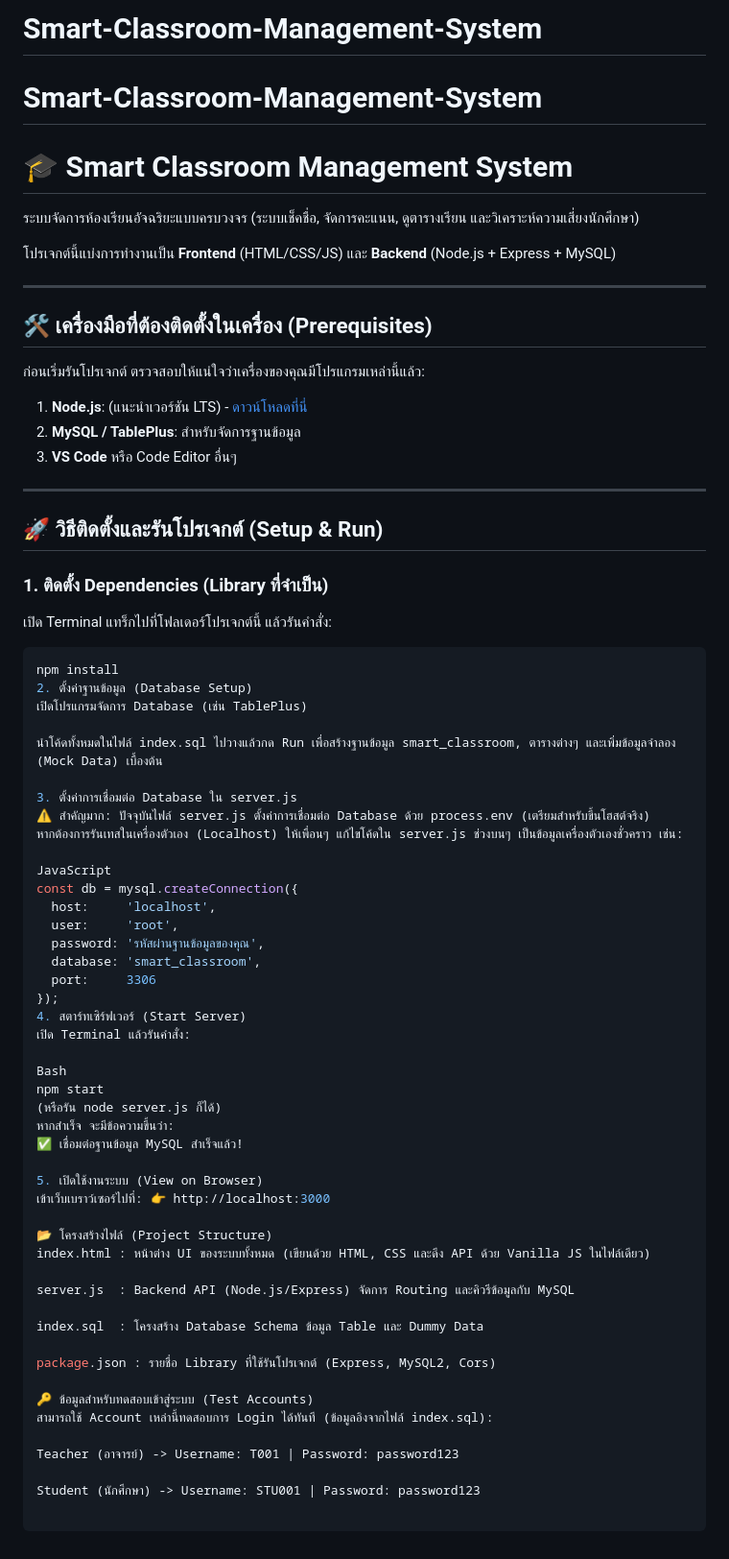
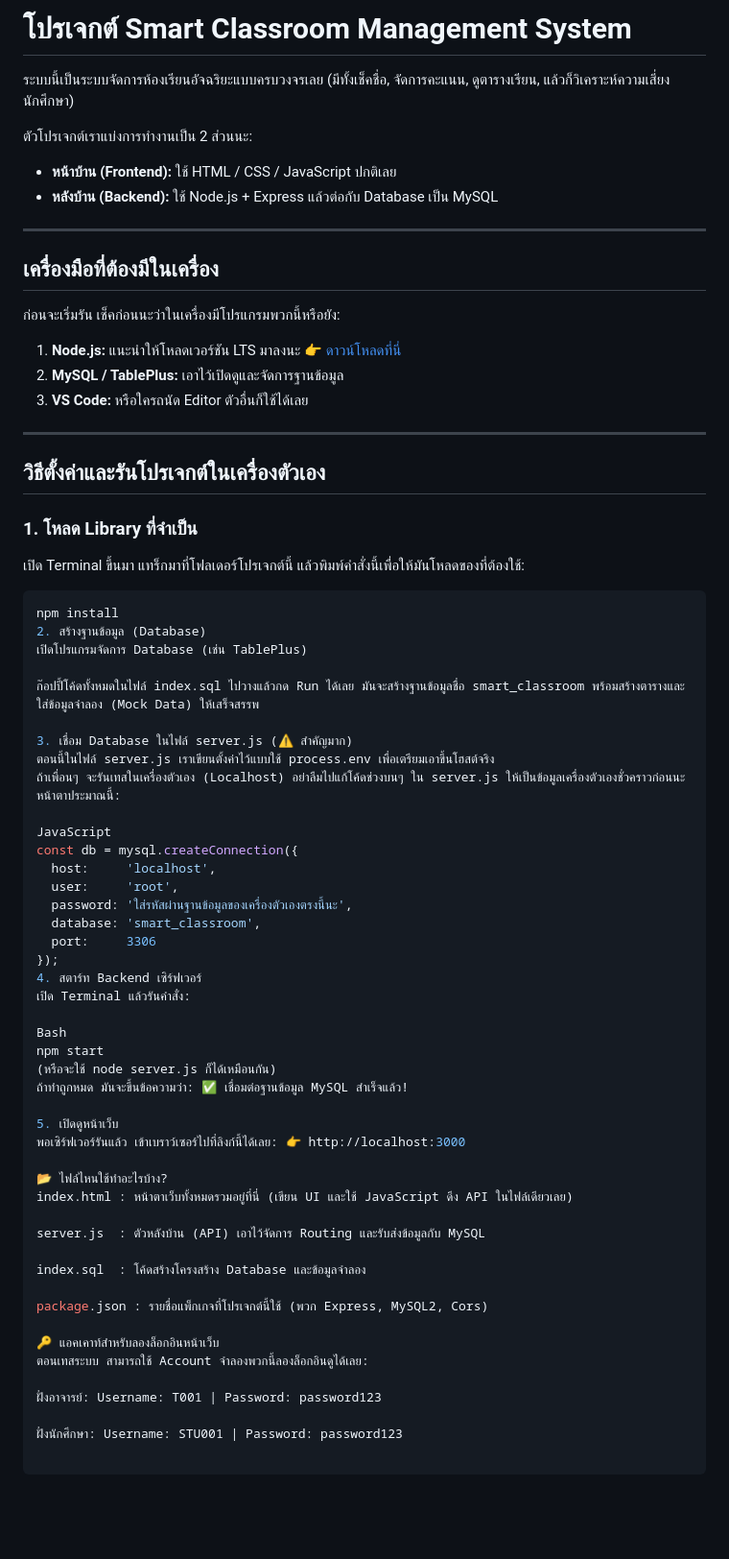
Before and after one commit to kit154696/Smart-Classroom-Management-System, a Markdown page: README.md, the part around the change. Shown at 96% size. Drawn GitHub-style; blank space fills up the shorter version.

Commit message:
เพิ่มของที่จำเป็น

````diff
--- a/README.md
+++ b/README.md
@@ -1,67 +1,67 @@
-# Smart-Classroom-Management-System
-# Smart-Classroom-Management-System
-# 🎓 Smart Classroom Management System
-ระบบจัดการห้องเรียนอัจฉริยะแบบครบวงจร (ระบบเช็คชื่อ, จัดการคะแนน, ดูตารางเรียน และวิเคราะห์ความเสี่ยงนักศึกษา)
+# โปรเจกต์ Smart Classroom Management System
 
-โปรเจกต์นี้แบ่งการทำงานเป็น **Frontend** (HTML/CSS/JS) และ **Backend** (Node.js + Express + MySQL)
+ระบบนี้เป็นระบบจัดการห้องเรียนอัจฉริยะแบบครบวงจรเลย (มีทั้งเช็คชื่อ, จัดการคะแนน, ดูตารางเรียน, แล้วก็วิเคราะห์ความเสี่ยงนักศึกษา)
+
+ตัวโปรเจกต์เราแบ่งการทำงานเป็น 2 ส่วนนะ:
+* **หน้าบ้าน (Frontend):** ใช้ HTML / CSS / JavaScript ปกติเลย
+* **หลังบ้าน (Backend):** ใช้ Node.js + Express แล้วต่อกับ Database เป็น MySQL
 
 ---
 
-## 🛠️ เครื่องมือที่ต้องติดตั้งในเครื่อง (Prerequisites)
-ก่อนเริ่มรันโปรเจกต์ ตรวจสอบให้แน่ใจว่าเครื่องของคุณมีโปรแกรมเหล่านี้แล้ว:
-1. **Node.js**: (แนะนำเวอร์ชัน LTS) - [ดาวน์โหลดที่นี่](https://nodejs.org/)
-2. **MySQL / TablePlus**: สำหรับจัดการฐานข้อมูล
-3. **VS Code** หรือ Code Editor อื่นๆ
+## เครื่องมือที่ต้องมีในเครื่อง
+ก่อนจะเริ่มรัน เช็คก่อนนะว่าในเครื่องมีโปรแกรมพวกนี้หรือยัง:
+1. **Node.js:** แนะนำให้โหลดเวอร์ชัน LTS มาลงนะ 👉 [ดาวน์โหลดที่นี่](https://nodejs.org/)
+2. **MySQL / TablePlus:** เอาไว้เปิดดูและจัดการฐานข้อมูล
+3. **VS Code:** หรือใครถนัด Editor ตัวอื่นก็ใช้ได้เลย
 
 ---
 
-## 🚀 วิธีติดตั้งและรันโปรเจกต์ (Setup & Run)
+## วิธีตั้งค่าและรันโปรเจกต์ในเครื่องตัวเอง
 
-### 1. ติดตั้ง Dependencies (Library ที่จำเป็น)
-เปิด Terminal แทร็กไปที่โฟลเดอร์โปรเจกต์นี้ แล้วรันคำสั่ง:
+### 1. โหลด Library ที่จำเป็น
+เปิด Terminal ขึ้นมา แทร็กมาที่โฟลเดอร์โปรเจกต์นี้ แล้วพิมพ์คำสั่งนี้เพื่อให้มันโหลดของที่ต้องใช้:
 ```bash
 npm install
-2. ตั้งค่าฐานข้อมูล (Database Setup)
+2. สร้างฐานข้อมูล (Database)
 เปิดโปรแกรมจัดการ Database (เช่น TablePlus)
 
-นำโค้ดทั้งหมดในไฟล์ index.sql ไปวางแล้วกด Run เพื่อสร้างฐานข้อมูล smart_classroom, ตารางต่างๆ และเพิ่มข้อมูลจำลอง (Mock Data) เบื้องต้น
+ก๊อปปี้โค้ดทั้งหมดในไฟล์ index.sql ไปวางแล้วกด Run ได้เลย มันจะสร้างฐานข้อมูลชื่อ smart_classroom พร้อมสร้างตารางและใส่ข้อมูลจำลอง (Mock Data) ให้เสร็จสรรพ
 
-3. ตั้งค่าการเชื่อมต่อ Database ใน server.js
-⚠️ สำคัญมาก: ปัจจุบันไฟล์ server.js ตั้งค่าการเชื่อมต่อ Database ด้วย process.env (เตรียมสำหรับขึ้นโฮสต์จริง)
-หากต้องการรันเทสในเครื่องตัวเอง (Localhost) ให้เพื่อนๆ แก้ไขโค้ดใน server.js ช่วงบนๆ เป็นข้อมูลเครื่องตัวเองชั่วคราว เช่น:
+3. เชื่อม Database ในไฟล์ server.js (⚠️ สำคัญมาก)
+ตอนนี้ในไฟล์ server.js เราเขียนตั้งค่าไว้แบบใช้ process.env เพื่อเตรียมเอาขึ้นโฮสต์จริง
+ถ้าเพื่อนๆ จะรันเทสในเครื่องตัวเอง (Localhost) อย่าลืมไปแก้โค้ดช่วงบนๆ ใน server.js ให้เป็นข้อมูลเครื่องตัวเองชั่วคราวก่อนนะ หน้าตาประมาณนี้:
 
 JavaScript
 const db = mysql.createConnection({
   host:     'localhost',
   user:     'root',
-  password: 'รหัสผ่านฐานข้อมูลของคุณ',
+  password: 'ใส่รหัสผ่านฐานข้อมูลของเครื่องตัวเองตรงนี้นะ',
   database: 'smart_classroom',
   port:     3306
 });
-4. สตาร์ทเซิร์ฟเวอร์ (Start Server)
+4. สตาร์ท Backend เซิร์ฟเวอร์
 เปิด Terminal แล้วรันคำสั่ง:
 
 Bash
 npm start
-(หรือรัน node server.js ก็ได้)
-หากสำเร็จ จะมีข้อความขึ้นว่า:
-✅ เชื่อมต่อฐานข้อมูล MySQL สำเร็จแล้ว!
+(หรือจะใช้ node server.js ก็ได้เหมือนกัน)
+ถ้าทำถูกหมด มันจะขึ้นข้อความว่า: ✅ เชื่อมต่อฐานข้อมูล MySQL สำเร็จแล้ว!
 
-5. เปิดใช้งานระบบ (View on Browser)
-เข้าเว็บเบราว์เซอร์ไปที่: 👉 http://localhost:3000
+5. เปิดดูหน้าเว็บ
+พอเซิร์ฟเวอร์รันแล้ว เข้าเบราว์เซอร์ไปที่ลิงก์นี้ได้เลย: 👉 http://localhost:3000
 
-📂 โครงสร้างไฟล์ (Project Structure)
-index.html : หน้าต่าง UI ของระบบทั้งหมด (เขียนด้วย HTML, CSS และดึง API ด้วย Vanilla JS ในไฟล์เดียว)
+📂 ไฟล์ไหนใช้ทำอะไรบ้าง?
+index.html : หน้าตาเว็บทั้งหมดรวมอยู่ที่นี่ (เขียน UI และใช้ JavaScript ดึง API ในไฟล์เดียวเลย)
 
-server.js  : Backend API (Node.js/Express) จัดการ Routing และคิวรีข้อมูลกับ MySQL
+server.js  : ตัวหลังบ้าน (API) เอาไว้จัดการ Routing และรับส่งข้อมูลกับ MySQL
 
-index.sql  : โครงสร้าง Database Schema ข้อมูล Table และ Dummy Data
+index.sql  : โค้ดสร้างโครงสร้าง Database และข้อมูลจำลอง
 
-package.json : รายชื่อ Library ที่ใช้รันโปรเจกต์ (Express, MySQL2, Cors)
+package.json : รายชื่อแพ็กเกจที่โปรเจกต์นี้ใช้ (พวก Express, MySQL2, Cors)
 
-🔑 ข้อมูลสำหรับทดสอบเข้าสู่ระบบ (Test Accounts)
-สามารถใช้ Account เหล่านี้ทดสอบการ Login ได้ทันที (ข้อมูลอิงจากไฟล์ index.sql):
+🔑 แอคเคาท์สำหรับลองล็อกอินหน้าเว็บ
+ตอนเทสระบบ สามารถใช้ Account จำลองพวกนี้ลองล็อกอินดูได้เลย:
 
-Teacher (อาจารย์) -> Username: T001 | Password: password123
+ฝั่งอาจารย์: Username: T001 | Password: password123
 
-Student (นักศึกษา) -> Username: STU001 | Password: password123
+ฝั่งนักศึกษา: Username: STU001 | Password: password123
````
